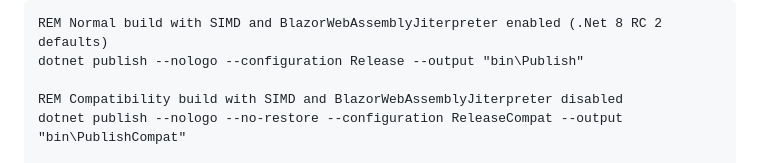
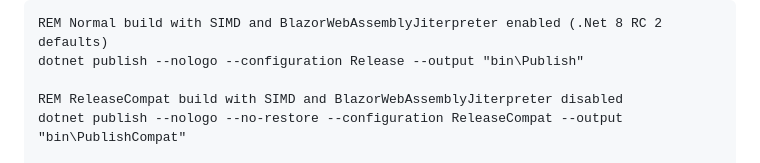
Before and after one commit to LostBeard/BlazorWASMSIMDDetectExample, a Markdown page: README.md, the part around the change. Rendered like a GitHub page.

```diff
--- a/README.md
+++ b/README.md
@@ -237,7 +237,7 @@ Updated publish.bat
 REM Normal build with SIMD and BlazorWebAssemblyJiterpreter enabled (.Net 8 RC 2 defaults)
 dotnet publish --nologo --configuration Release --output "bin\Publish"
 
-REM Compatibility build with SIMD and BlazorWebAssemblyJiterpreter disabled
+REM ReleaseCompat build with SIMD and BlazorWebAssemblyJiterpreter disabled
 dotnet publish --nologo --no-restore --configuration ReleaseCompat --output "bin\PublishCompat"
 
 REM Combine builds
```
